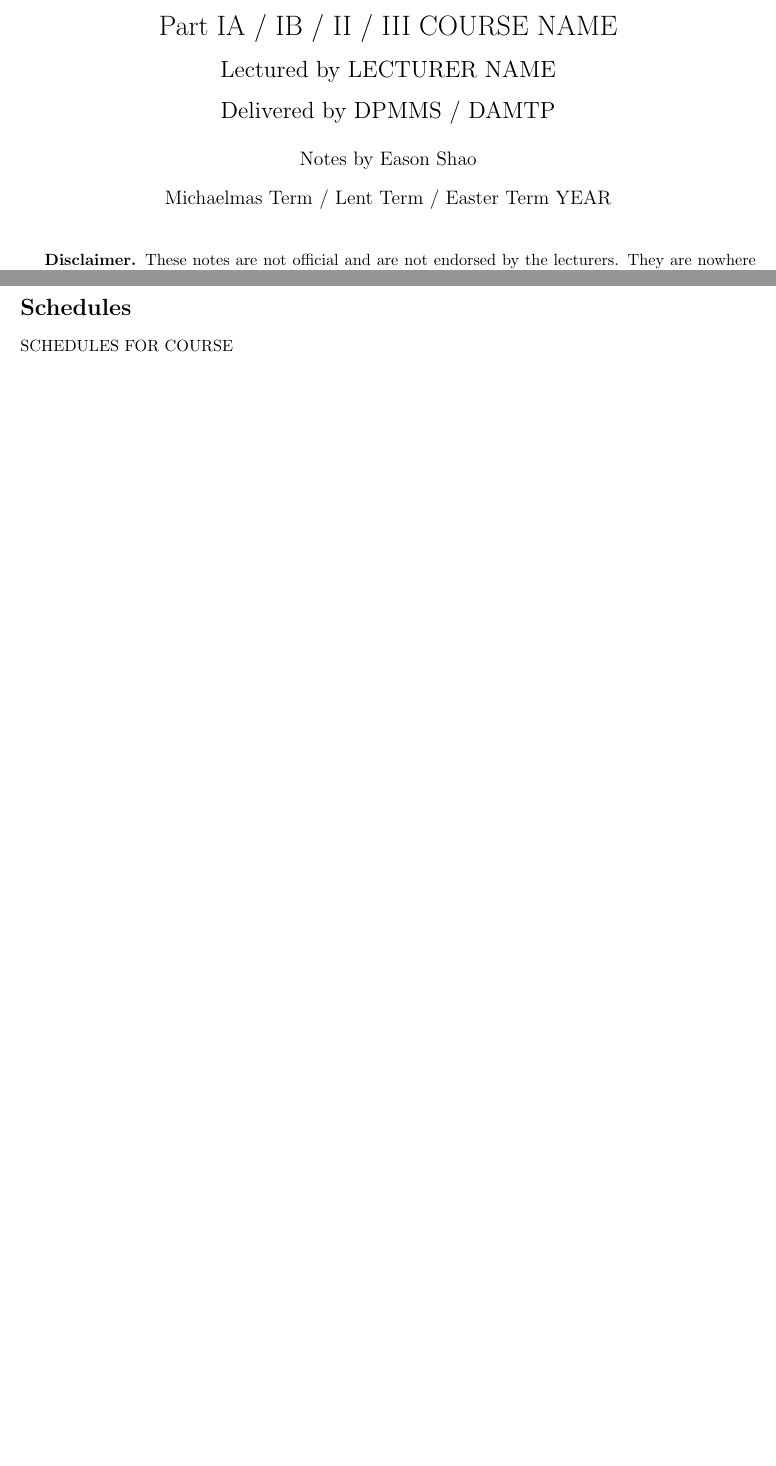
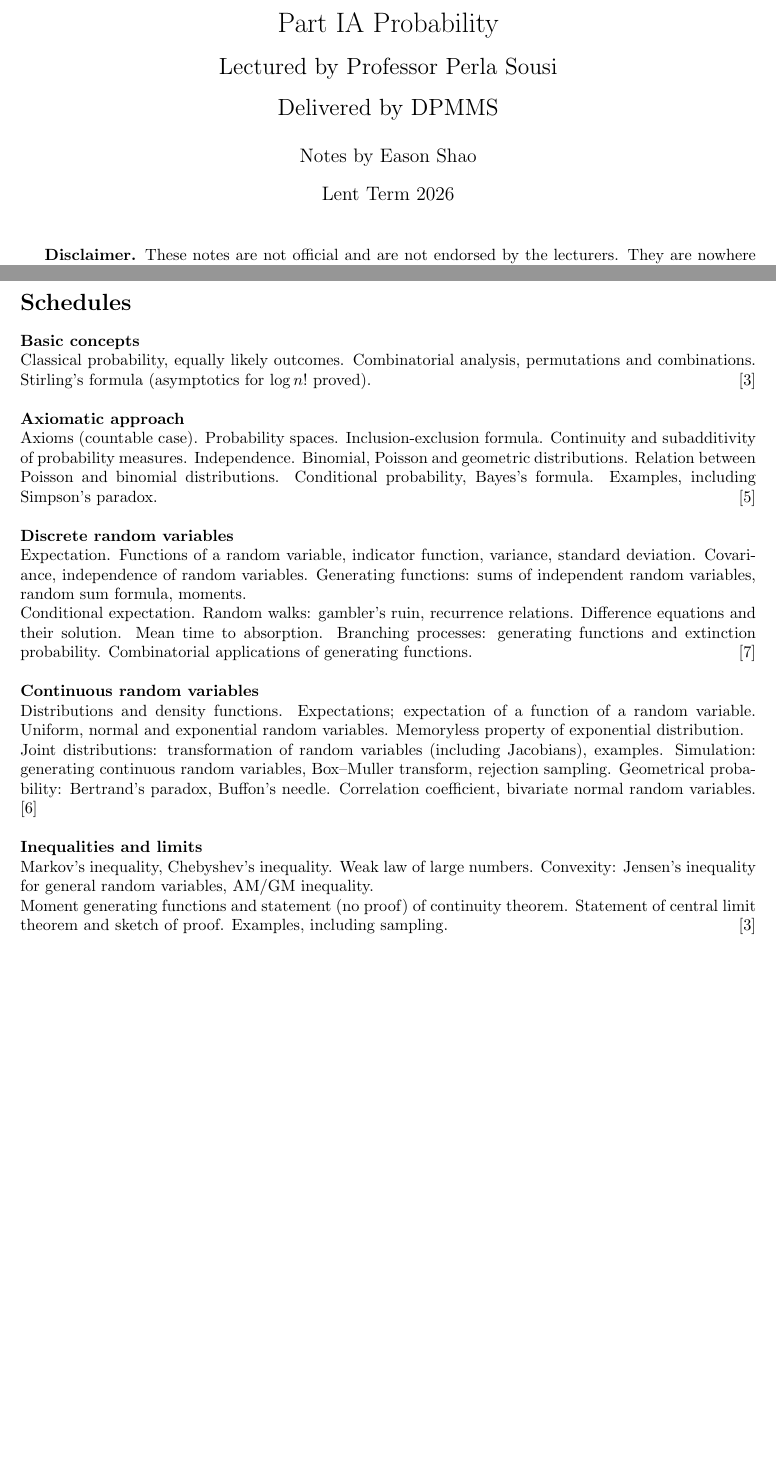
Before and after one commit to EasonSYC/ia-dpmms-probability-lt-2026, a LaTeX document (main.tex, which reads 0-schedules.tex): two parts of pages 1 and 2 of 2, joined at a grey line, cut at the place of the change, the shorter picture padded with empty space. Compiled offline with pdfLaTeX; a LaTeX package or settings file that is missing is left out.

Commit message:
initial commit.

```diff
--- a/0-schedules.tex
+++ b/0-schedules.tex
@@ -1,4 +1,20 @@
 \section*{Schedules}
 \label{sec:schedules}
 
-SCHEDULES FOR COURSE
+\scheduleSection{Basic concepts}{3}{Classical probability, equally likely outcomes. Combinatorial analysis, permutations and combinations. Stirling's formula (asymptotics for \(\log n!\) proved).}
+
+\scheduleSection{Axiomatic approach}{5}{Axioms (countable case). Probability spaces. Inclusion-exclusion formula. Continuity and subadditivity of probability measures. Independence. Binomial, Poisson and geometric distributions. Relation between Poisson and binomial distributions. Conditional probability, Bayes's formula. Examples, including Simpson's paradox.}
+
+\scheduleSection{Discrete random variables}{7}{Expectation. Functions of a random variable, indicator function, variance, standard deviation. Covariance, independence of random variables. Generating functions: sums of independent random variables, random sum formula, moments.
+
+\noindent Conditional expectation. Random walks: gambler's ruin, recurrence relations. Difference equations and their solution. Mean time to absorption. Branching processes: generating functions and extinction probability. Combinatorial applications of generating functions.}
+
+\scheduleSection{Continuous random variables}{6}
+{Distributions and density functions. Expectations; expectation of a function of a random variable. Uniform, normal and exponential random variables. Memoryless property of exponential distribution.
+
+\noindent Joint distributions: transformation of random variables (including Jacobians), examples. Simulation: generating continuous random variables, Box--Muller transform, rejection sampling. Geometrical probability: Bertrand's paradox, Buffon's needle. Correlation coefficient, bivariate normal random variables.}
+
+\scheduleSection{Inequalities and limits}{3}
+{Markov's inequality, Chebyshev's inequality. Weak law of large numbers. Convexity: Jensen's inequality for general random variables, AM/GM inequality.
+
+\noindent Moment generating functions and statement (no proof) of continuity theorem. Statement of central limit theorem and sketch of proof. Examples, including sampling.}
--- a/main.tex
+++ b/main.tex
@@ -1,12 +1,12 @@
 \documentclass{article}
 \input{premeable}
 
-\newcommand{\Part}{IA / IB / II / III}
-\newcommand{\Department}{DPMMS / DAMTP}
-\newcommand{\Course}{COURSE NAME}
-\newcommand{\Term}{Michaelmas Term / Lent Term / Easter Term}
-\newcommand{\Year}{YEAR}
-\newcommand{\Lecturer}{LECTURER NAME}
+\newcommand{\Part}{IA}
+\newcommand{\Department}{DPMMS}
+\newcommand{\Course}{Probability}
+\newcommand{\Term}{Lent Term}
+\newcommand{\Year}{2026}
+\newcommand{\Lecturer}{Professor Perla Sousi}
 
 \input{header}
 
```
Also changed, not shown: README.md.
